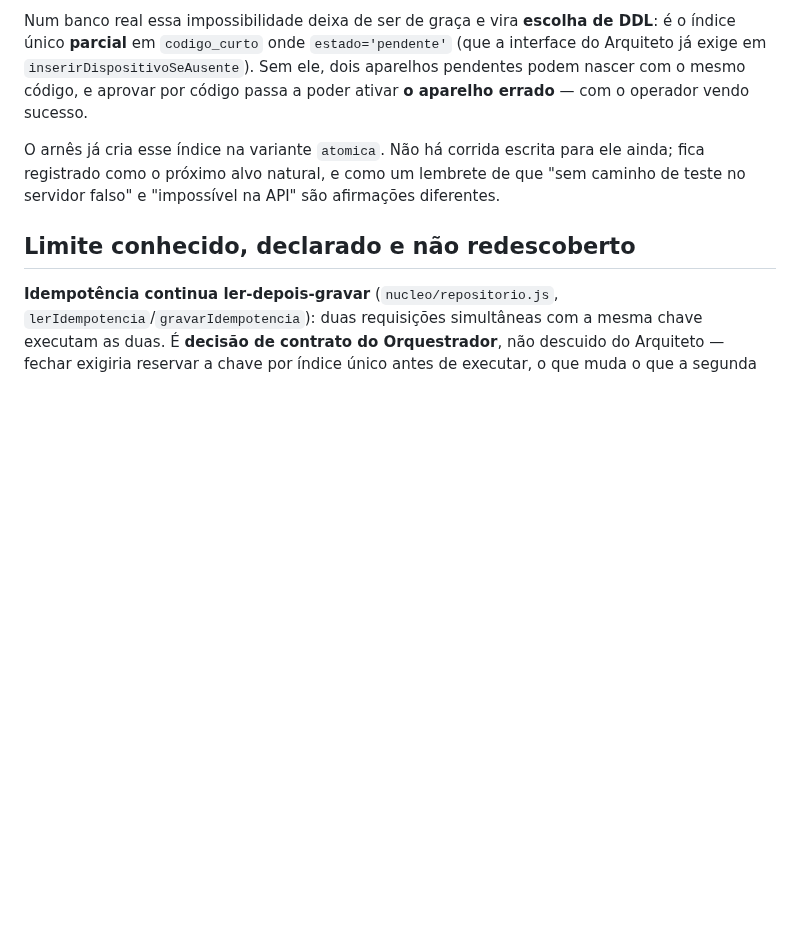
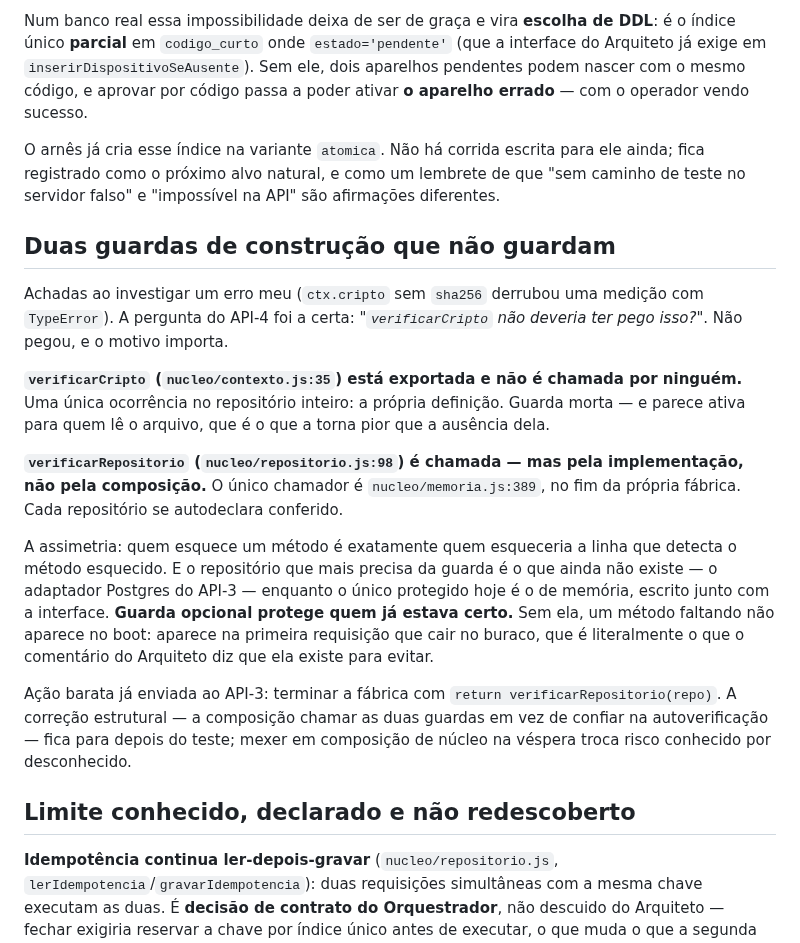
Before and after one commit to BRL4528/control_face_id, a Markdown page: docs/api-arnes-de-contrato.md, the part around the change. Rendered like a GitHub page; blank space fills up the shorter version.

Commit message:
T-7A35B5: duas guardas de construcao que nao guardam
Achadas investigando um erro MEU: ctx.cripto sem sha256 derrubou uma medicao com
TypeError. O API-4 fez a pergunta certa -- "verificarCripto nao deveria ter pego
isso?" -- e a resposta nao e "voce contornou a checagem".

verificarCripto (nucleo/contexto.js:35) esta exportada e nao e chamada por
NINGUEM. Uma ocorrencia no repo inteiro: a propria definicao. Guarda morta, e
parece ativa pra quem le o arquivo -- que e o que a torna pior que a ausencia.

verificarRepositorio (nucleo/repositorio.js:98) e chamada, mas pela
IMPLEMENTACAO e nao pela composicao: unico chamador e nucleo/memoria.js:389, no
fim da propria fabrica. Cada repositorio se autodeclara conferido.

A assimetria que importa: quem esquece um metodo e exatamente quem esqueceria a
linha que detecta o metodo esquecido. E o repositorio que mais precisa da guarda
e o que ainda nao existe -- o adaptador Postgres do API-3 -- enquanto o unico
protegido hoje e o de memoria, escrito junto com a interface. Guarda opcional
protege quem ja estava certo. Sem ela, metodo faltando nao aparece no boot:
aparece na requisicao que cair no buraco, que e o que o comentario do Arquiteto
diz que ela existe pra evitar.

Acao barata ja enviada ao API-3: terminar a fabrica com
return verificarRepositorio(repo). A correcao estrutural -- composicao chamando
as duas em vez de autoverificacao -- fica pra depois do teste: mexer em
composicao de nucleo na vespera troca risco conhecido por desconhecido.

Nada de codigo alheio tocado.

Co-Authored-By: Claude Opus 5 <noreply@anthropic.com>

```diff
--- a/docs/api-arnes-de-contrato.md
+++ b/docs/api-arnes-de-contrato.md
@@ -216,6 +216,34 @@ ele ainda; fica registrado como o próximo alvo natural, e como um lembrete de
 que "sem caminho de teste no servidor falso" e "impossível na API" são
 afirmações diferentes.
 
+## Duas guardas de construção que não guardam
+
+Achadas ao investigar um erro meu (`ctx.cripto` sem `sha256` derrubou uma
+medição com `TypeError`). A pergunta do API-4 foi a certa: *"`verificarCripto`
+não deveria ter pego isso?"*. Não pegou, e o motivo importa.
+
+**`verificarCripto` (`nucleo/contexto.js:35`) está exportada e não é chamada por
+ninguém.** Uma única ocorrência no repositório inteiro: a própria definição.
+Guarda morta — e parece ativa para quem lê o arquivo, que é o que a torna pior
+que a ausência dela.
+
+**`verificarRepositorio` (`nucleo/repositorio.js:98`) é chamada — mas pela
+implementação, não pela composição.** O único chamador é `nucleo/memoria.js:389`,
+no fim da própria fábrica. Cada repositório se autodeclara conferido.
+
+A assimetria: quem esquece um método é exatamente quem esqueceria a linha que
+detecta o método esquecido. E o repositório que mais precisa da guarda é o que
+ainda não existe — o adaptador Postgres do API-3 — enquanto o único protegido
+hoje é o de memória, escrito junto com a interface. **Guarda opcional protege
+quem já estava certo.** Sem ela, um método faltando não aparece no boot: aparece
+na primeira requisição que cair no buraco, que é literalmente o que o comentário
+do Arquiteto diz que ela existe para evitar.
+
+Ação barata já enviada ao API-3: terminar a fábrica com
+`return verificarRepositorio(repo)`. A correção estrutural — a composição chamar
+as duas guardas em vez de confiar na autoverificação — fica para depois do teste;
+mexer em composição de núcleo na véspera troca risco conhecido por desconhecido.
+
 ## Limite conhecido, declarado e não redescoberto
 
 **Idempotência continua ler-depois-gravar** (`nucleo/repositorio.js`,
```
